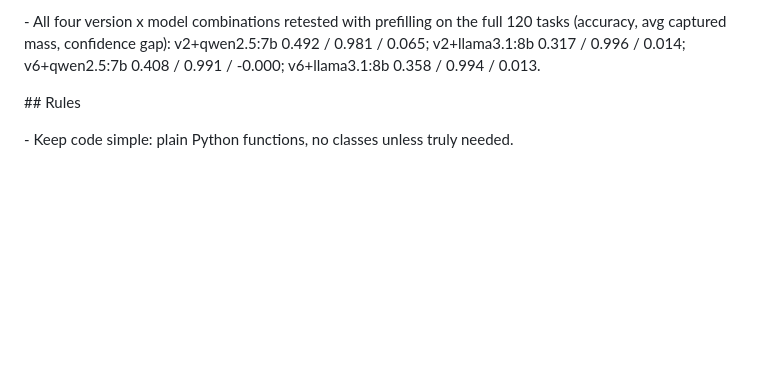
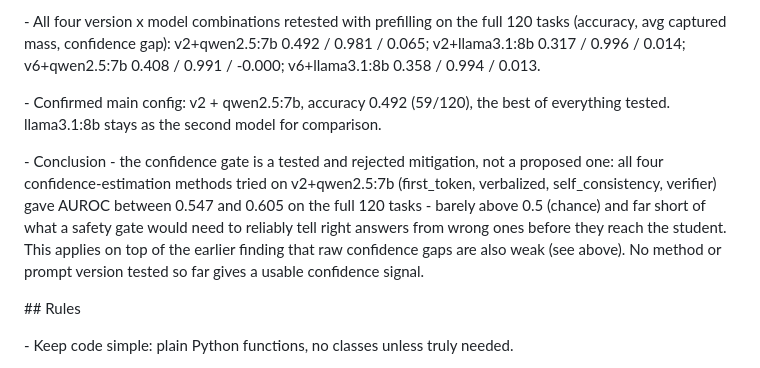
Before and after one commit to Debojyoti17/edu-masfire, a Markdown page: CLAUDE.md, the part around the change. Rendered like a GitHub page; blank space fills up the shorter version.

Commit message:
Record confirmed main config and rejected confidence gate in CLAUDE.md
Adds a confirmed-main-config line (v2 + qwen2.5:7b, accuracy 0.492,
llama3.1:8b as second model) and a conclusion that the confidence gate
is a tested and rejected mitigation: all four confidence methods gave
AUROC between 0.547 and 0.605 on the 120-task set.

Co-Authored-By: Claude Sonnet 5 <noreply@anthropic.com>

```diff
--- a/CLAUDE.md
+++ b/CLAUDE.md
@@ -52,6 +52,10 @@ The Grader's job is to pick the right label for the student's answer.
 
 \- All four version x model combinations retested with prefilling on the full 120 tasks (accuracy, avg captured mass, confidence gap): v2+qwen2.5:7b 0.492 / 0.981 / 0.065; v2+llama3.1:8b 0.317 / 0.996 / 0.014; v6+qwen2.5:7b 0.408 / 0.991 / -0.000; v6+llama3.1:8b 0.358 / 0.994 / 0.013.
 
+\- Confirmed main config: v2 + qwen2.5:7b, accuracy 0.492 (59/120), the best of everything tested. llama3.1:8b stays as the second model for comparison.
+
+\- Conclusion - the confidence gate is a tested and rejected mitigation, not a proposed one: all four confidence-estimation methods tried on v2+qwen2.5:7b (first\_token, verbalized, self\_consistency, verifier) gave AUROC between 0.547 and 0.605 on the full 120 tasks - barely above 0.5 (chance) and far short of what a safety gate would need to reliably tell right answers from wrong ones before they reach the student. This applies on top of the earlier finding that raw confidence gaps are also weak (see above). No method or prompt version tested so far gives a usable confidence signal.
+
 
 
 \## Rules
```
